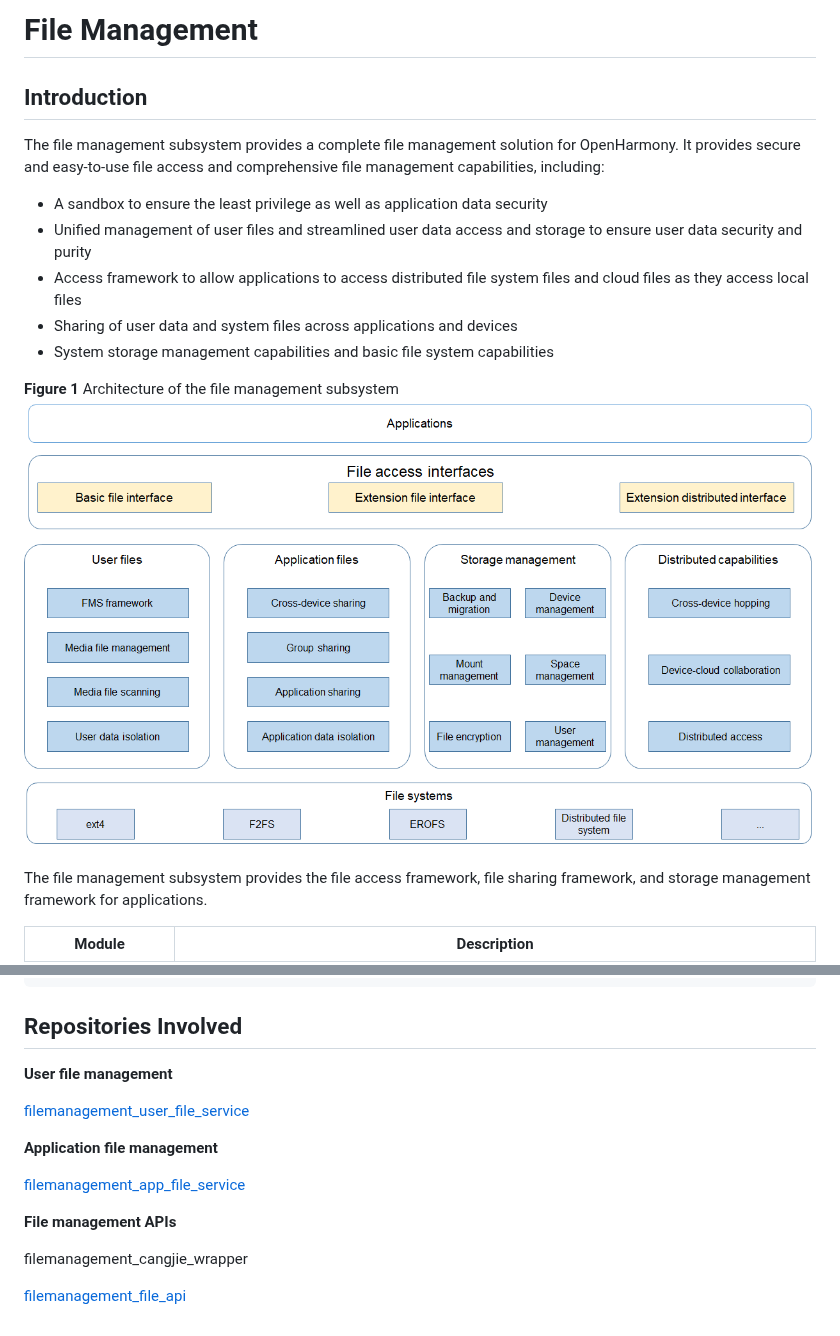
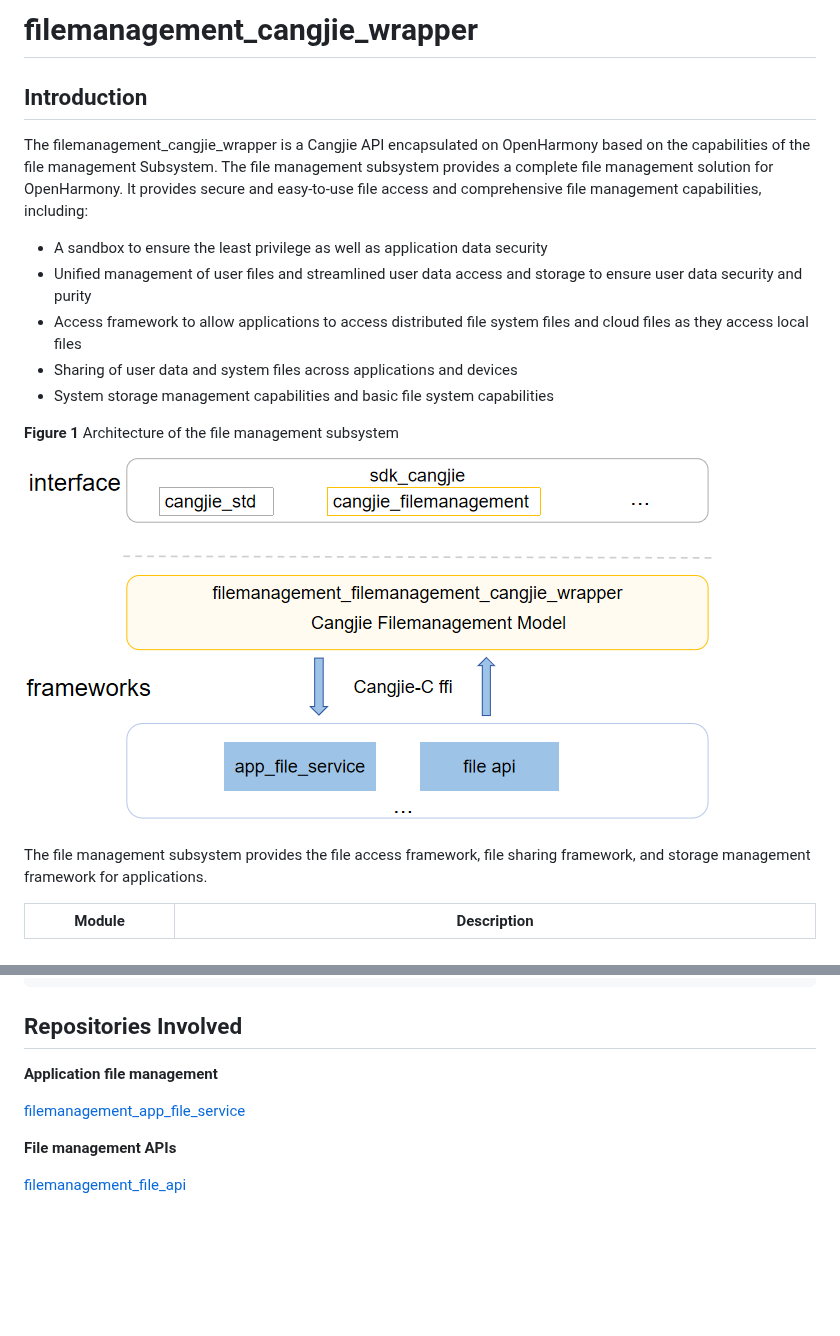
Before and after one commit to eclipse-oniro-mirrors/filemanagement_filemanagement_cangjie_wrapper, a Markdown page: README.md, 2 parts joined by grey strips. GitHub-like rendering; pictures changed too: figures/filemanagement_cangjie_wrapper_architecture_en.png (added); blank space fills up the shorter version.

Commit message:
update README_en

```diff
--- a/README.md
+++ b/README.md
@@ -1,8 +1,8 @@
-# File Management
+# filemanagement_cangjie_wrapper
 
 ## Introduction
 
-The file management subsystem provides a complete file management solution for OpenHarmony. It provides secure and easy-to-use file access and comprehensive file management capabilities, including:
+The filemanagement_cangjie_wrapper is a Cangjie API encapsulated on OpenHarmony based on the capabilities of the file management Subsystem. The file management subsystem provides a complete file management solution for OpenHarmony. It provides secure and easy-to-use file access and comprehensive file management capabilities, including:
 
 - A sandbox to ensure the least privilege as well as application data security
 - Unified management of user files and streamlined user data access and storage to ensure user data security and purity
@@ -11,7 +11,7 @@ The file management subsystem provides a complete file management solution for O
 - System storage management capabilities and basic file system capabilities
 
 **Figure 1** Architecture of the file management subsystem
-![](figures/file_management_architecture.png "file management subsystem architecture")
+![](figures/filemanagement_cangjie_wrapper_architecture_en.png "filemanagement_cangjie_wrapper architecture")
 
 The file management subsystem provides the file access framework, file sharing framework, and storage management framework for applications.
 
@@ -35,16 +35,10 @@ foundation/filemanagement/filemanagement_cangjie_wrapper
 
 ## Repositories Involved
 
-**User file management**
-
-[filemanagement_user_file_service](https://gitee.com/openharmony/filemanagement_user_file_service)
-
 **Application file management**
 
 [filemanagement_app_file_service](https://gitee.com/openharmony/filemanagement_app_file_service)
 
 **File management APIs**
 
-filemanagement_cangjie_wrapper
-
 [filemanagement_file_api](https://gitee.com/openharmony/filemanagement_file_api)
```
